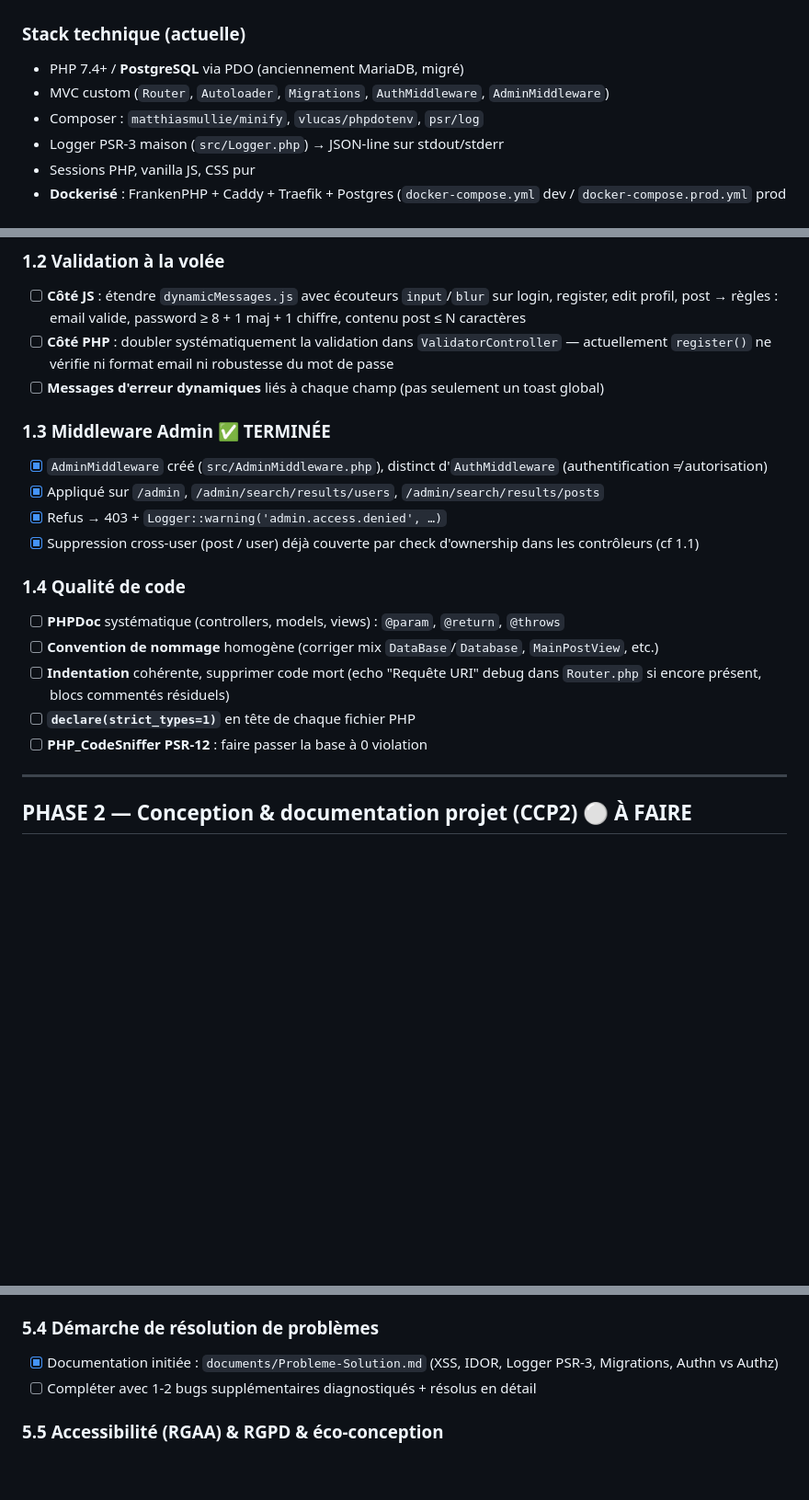
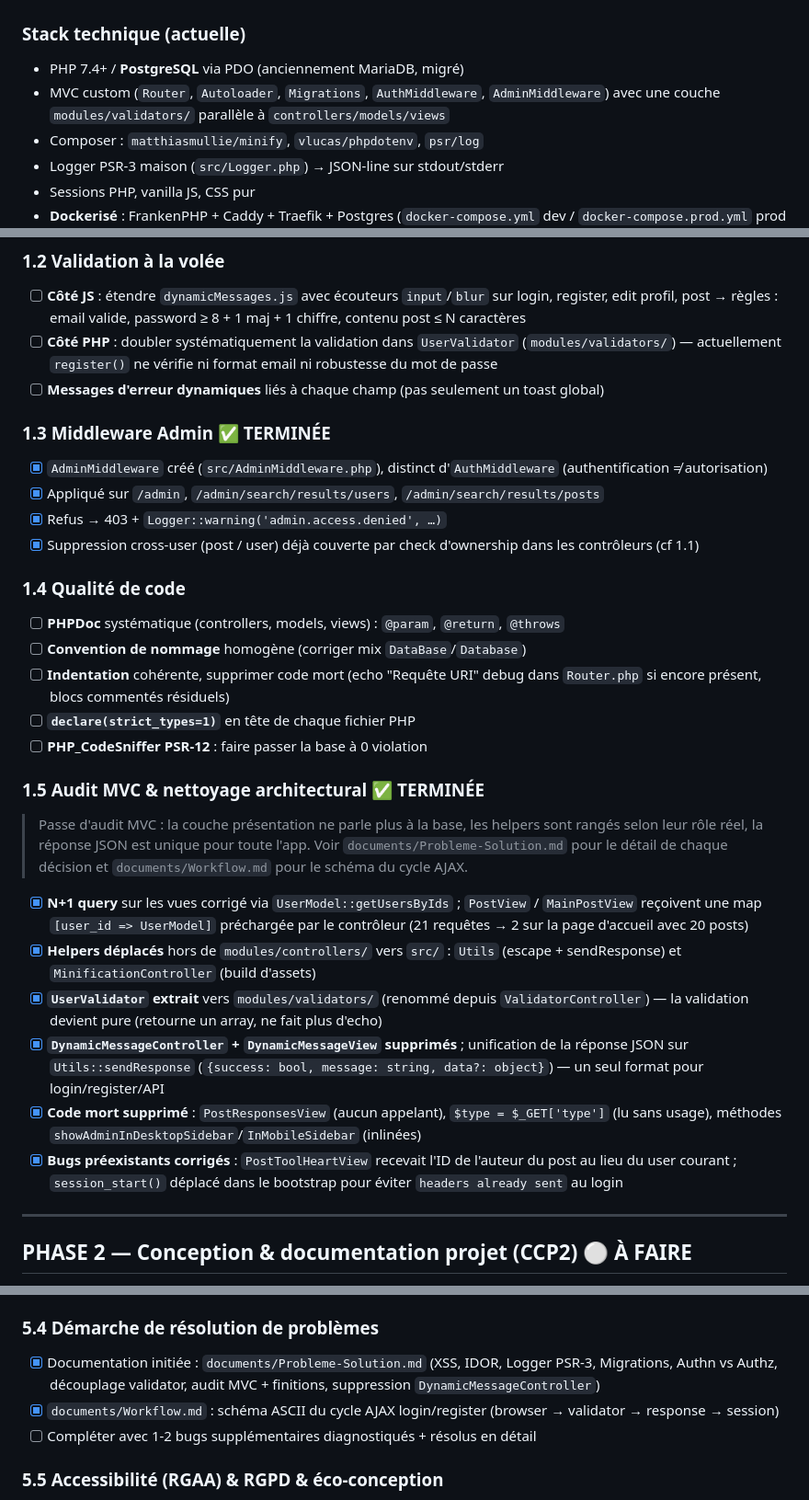
Before and after one commit to adamctr/solage, a Markdown page: documents/ROADMAP_DETAILLEE.md, 3 parts joined by grey strips. Shown at 92% size. GitHub-like rendering; blank space fills up the shorter version.

Commit message:
docs(roadmap): reflect MVC audit, validator move, and JSON unification
- Stack: mention modules/validators/ alongside controllers/models/views.
- 1.1 XSS list: drop DynamicMessageView and PostResponsesView (deleted),
  note that login/register message markup is now built client-side.
- 1.2: ValidatorController -> UserValidator (path updated).
- 1.4: drop MainPostView from naming-cleanup list (renamed is moot).
- 1.5 (new): "Audit MVC & nettoyage architectural" — checklist of the
  N+1 fix, helper moves, validator extraction, DynamicMessage* removal,
  dead-code purge, and the four preexisting bugs fixed in the audit.
- 3.1: ValidatorController -> UserValidator.
- 5.4: extend Probleme-Solution.md entries list and add Workflow.md.
- Priorities table: Phase 1 bumped from ~50% to ~60%.

```diff
--- a/documents/ROADMAP_DETAILLEE.md
+++ b/documents/ROADMAP_DETAILLEE.md
@@ -12,7 +12,7 @@ Dernière mise à jour : 2026-05-12
 
 ### Stack technique (actuelle)
 - PHP 7.4+ / **PostgreSQL** via PDO (anciennement MariaDB, migré)
-- MVC custom (`Router`, `Autoloader`, `Migrations`, `AuthMiddleware`, `AdminMiddleware`)
+- MVC custom (`Router`, `Autoloader`, `Migrations`, `AuthMiddleware`, `AdminMiddleware`) avec une couche `modules/validators/` parallèle à `controllers/models/views`
 - Composer : `matthiasmullie/minify`, `vlucas/phpdotenv`, `psr/log`
 - Logger PSR-3 maison (`src/Logger.php`) → JSON-line sur stdout/stderr
 - Sessions PHP, vanilla JS, CSS pur
@@ -63,7 +63,7 @@ Dernière mise à jour : 2026-05-12
 ### 1.2 Validation à la volée
 
 - [ ] **Côté JS** : étendre `dynamicMessages.js` avec écouteurs `input`/`blur` sur login, register, edit profil, post → règles : email valide, password ≥ 8 + 1 maj + 1 chiffre, contenu post ≤ N caractères
-- [ ] **Côté PHP** : doubler systématiquement la validation dans `ValidatorController` — actuellement `register()` ne vérifie ni format email ni robustesse du mot de passe
+- [ ] **Côté PHP** : doubler systématiquement la validation dans `UserValidator` (`modules/validators/`) — actuellement `register()` ne vérifie ni format email ni robustesse du mot de passe
 - [ ] **Messages d'erreur dynamiques** liés à chaque champ (pas seulement un toast global)
 
 ### 1.3 Middleware Admin ✅ **TERMINÉE**
@@ -76,10 +76,21 @@ Dernière mise à jour : 2026-05-12
 ### 1.4 Qualité de code
 
 - [ ] **PHPDoc** systématique (controllers, models, views) : `@param`, `@return`, `@throws`
-- [ ] **Convention de nommage** homogène (corriger mix `DataBase`/`Database`, `MainPostView`, etc.)
+- [ ] **Convention de nommage** homogène (corriger mix `DataBase`/`Database`)
 - [ ] **Indentation** cohérente, supprimer code mort (echo "Requête URI" debug dans `Router.php` si encore présent, blocs commentés résiduels)
 - [ ] **`declare(strict_types=1)`** en tête de chaque fichier PHP
 - [ ] **PHP_CodeSniffer PSR-12** : faire passer la base à 0 violation
+
+### 1.5 Audit MVC & nettoyage architectural ✅ **TERMINÉE**
+
+> Passe d'audit MVC : la couche présentation ne parle plus à la base, les helpers sont rangés selon leur rôle réel, la réponse JSON est unique pour toute l'app. Voir `documents/Probleme-Solution.md` pour le détail de chaque décision et `documents/Workflow.md` pour le schéma du cycle AJAX.
+
+- [x] **N+1 query** sur les vues corrigé via `UserModel::getUsersByIds` ; `PostView` / `MainPostView` reçoivent une map `[user_id => UserModel]` préchargée par le contrôleur (21 requêtes → 2 sur la page d'accueil avec 20 posts)
+- [x] **Helpers déplacés** hors de `modules/controllers/` vers `src/` : `Utils` (escape + sendResponse) et `MinificationController` (build d'assets)
+- [x] **`UserValidator` extrait** vers `modules/validators/` (renommé depuis `ValidatorController`) — la validation devient pure (retourne un array, ne fait plus d'echo)
+- [x] **`DynamicMessageController` + `DynamicMessageView` supprimés** ; unification de la réponse JSON sur `Utils::sendResponse` (`{success: bool, message: string, data?: object}`) — un seul format pour login/register/API
+- [x] **Code mort supprimé** : `PostResponsesView` (aucun appelant), `$type = $_GET['type']` (lu sans usage), méthodes `showAdminInDesktopSidebar`/`InMobileSidebar` (inlinées)
+- [x] **Bugs préexistants corrigés** : `PostToolHeartView` recevait l'ID de l'auteur du post au lieu du user courant ; `session_start()` déplacé dans le bootstrap pour éviter `headers already sent` au login
 
 ---
 
@@ -205,7 +216,8 @@ Dernière mise à jour : 2026-05-12
 - [ ] Documenter : sources suivies + vulnérabilités détectées sur le projet (XSS, IDOR déjà documentés dans `Probleme-Solution.md` → exploiter en veille)
 
 ### 5.4 Démarche de résolution de problèmes
-- [x] Documentation initiée : `documents/Probleme-Solution.md` (XSS, IDOR, Logger PSR-3, Migrations, Authn vs Authz)
+- [x] Documentation initiée : `documents/Probleme-Solution.md` (XSS, IDOR, Logger PSR-3, Migrations, Authn vs Authz, découplage validator, audit MVC + finitions, suppression `DynamicMessageController`)
+- [x] `documents/Workflow.md` : schéma ASCII du cycle AJAX login/register (browser → validator → response → session)
 - [ ] Compléter avec 1-2 bugs supplémentaires diagnostiqués + résolus en détail
 
 ### 5.5 Accessibilité (RGAA) & RGPD & éco-conception
```
Also changed, not shown: other parts of documents/ROADMAP_DETAILLEE.md (+3 -3 lines).
